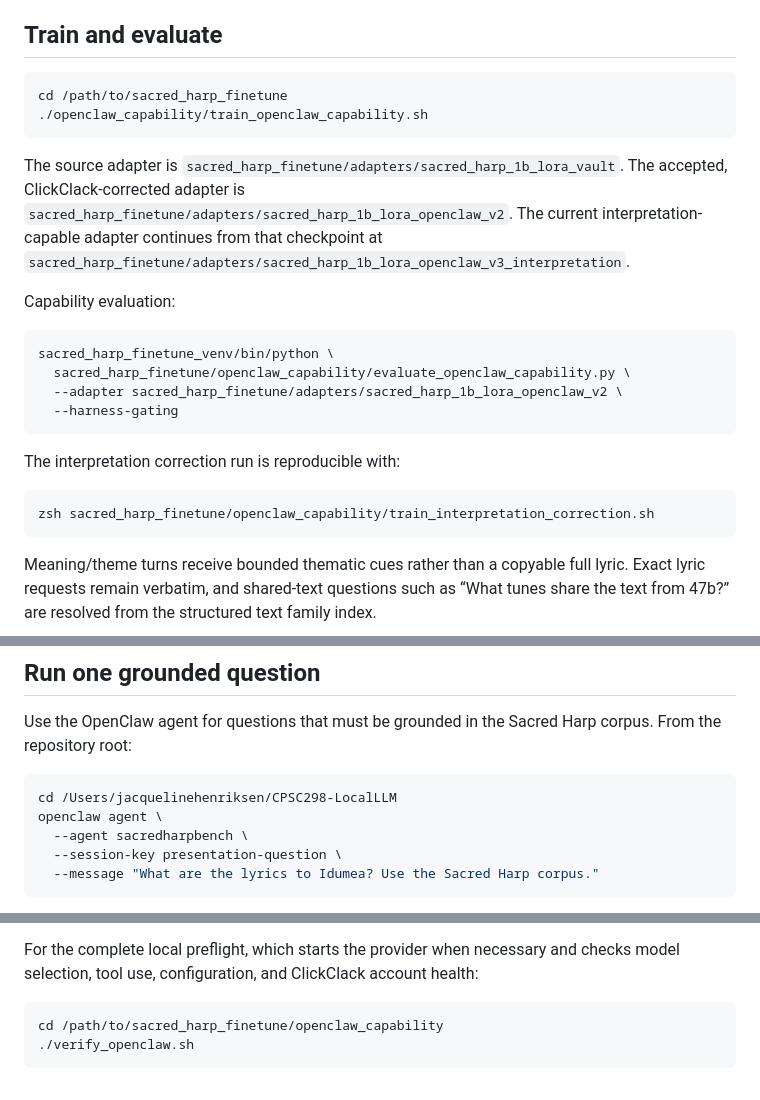
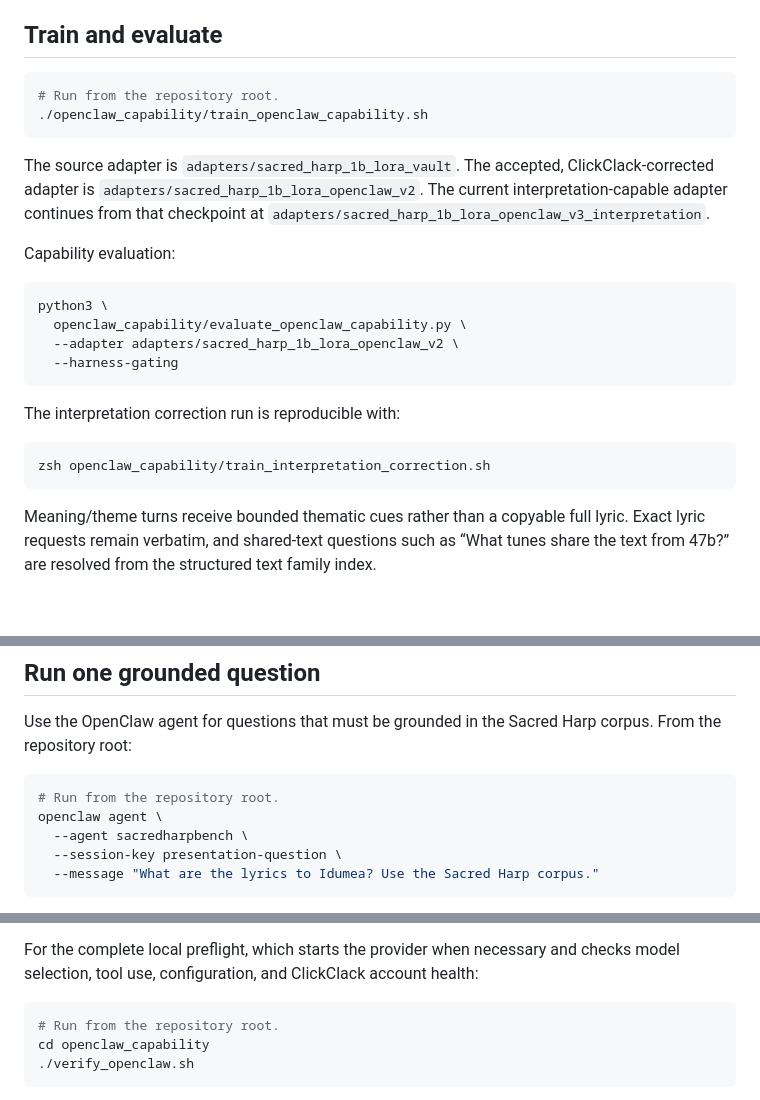
Before and after one commit to jjjhenriksen/sacred-harp-finetune, a Markdown page: openclaw_capability/README.md, 3 parts joined by grey strips. Rendered like a GitHub page; blank space fills up the shorter version.

Commit message:
Make documentation clone-friendly

````diff
--- a/openclaw_capability/README.md
+++ b/openclaw_capability/README.md
@@ -14,30 +14,30 @@ denies shell, filesystem, web, scheduler, gateway, and subagent tools.
 ## Train and evaluate
 
 ```zsh
-cd /path/to/sacred_harp_finetune
+# Run from the repository root.
 ./openclaw_capability/train_openclaw_capability.sh
 ```
 
 The source adapter is
-`sacred_harp_finetune/adapters/sacred_harp_1b_lora_vault`. The accepted,
+`adapters/sacred_harp_1b_lora_vault`. The accepted,
 ClickClack-corrected adapter is
-`sacred_harp_finetune/adapters/sacred_harp_1b_lora_openclaw_v2`. The current
+`adapters/sacred_harp_1b_lora_openclaw_v2`. The current
 interpretation-capable adapter continues from that checkpoint at
-`sacred_harp_finetune/adapters/sacred_harp_1b_lora_openclaw_v3_interpretation`.
+`adapters/sacred_harp_1b_lora_openclaw_v3_interpretation`.
 
 Capability evaluation:
 
 ```zsh
-sacred_harp_finetune_venv/bin/python \
-  sacred_harp_finetune/openclaw_capability/evaluate_openclaw_capability.py \
-  --adapter sacred_harp_finetune/adapters/sacred_harp_1b_lora_openclaw_v2 \
+python3 \
+  openclaw_capability/evaluate_openclaw_capability.py \
+  --adapter adapters/sacred_harp_1b_lora_openclaw_v2 \
   --harness-gating
 ```
 
 The interpretation correction run is reproducible with:
 
 ```zsh
-zsh sacred_harp_finetune/openclaw_capability/train_interpretation_correction.sh
+zsh openclaw_capability/train_interpretation_correction.sh
 ```
 
 Meaning/theme turns receive bounded thematic cues rather than a copyable full
@@ -71,7 +71,7 @@ Use the OpenClaw agent for questions that must be grounded in the Sacred Harp
 corpus. From the repository root:
 
 ```zsh
-cd /Users/jacquelinehenriksen/CPSC298-LocalLLM
+# Run from the repository root.
 openclaw agent \
   --agent sacredharpbench \
   --session-key presentation-question \
@@ -91,7 +91,8 @@ For the complete local preflight, which starts the provider when necessary and
 checks model selection, tool use, configuration, and ClickClack account health:
 
 ```zsh
-cd /path/to/sacred_harp_finetune/openclaw_capability
+# Run from the repository root.
+cd openclaw_capability
 ./verify_openclaw.sh
 ```
 
````
Also changed, not shown: other parts of openclaw_capability/README.md (+1 -1 lines), README.md (+0 -1 lines).
